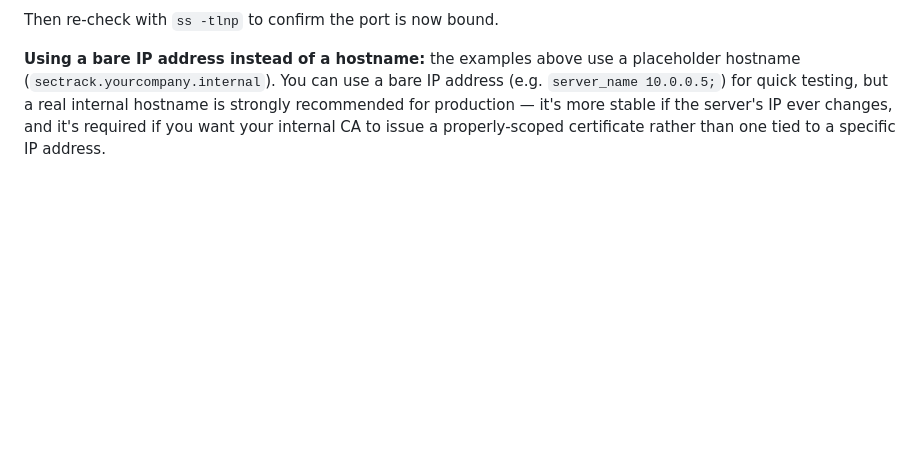
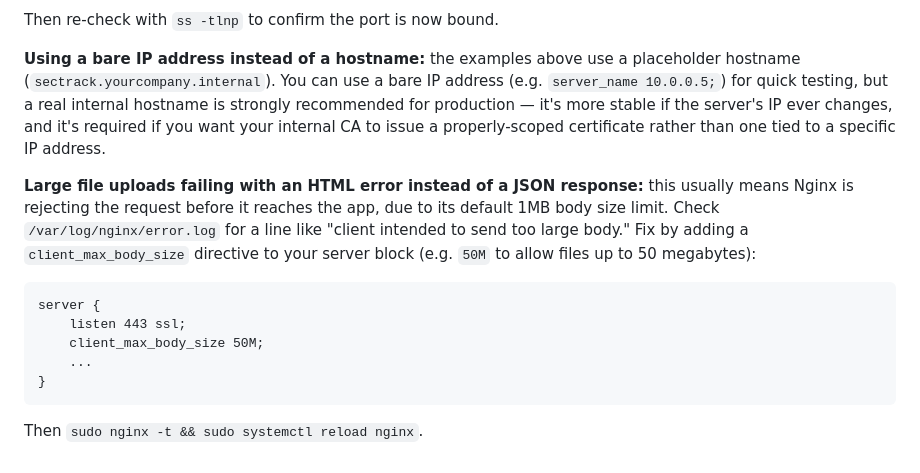
Before and after one commit to cybersecninjatools/tracepatch, a Markdown page: docs/internal-ca-setup.md, the part around the change. Drawn GitHub-style; blank space fills up the shorter version.

Commit message:
Document Nginx client_max_body_size gotcha for large file uploads

```diff
--- a/docs/internal-ca-setup.md
+++ b/docs/internal-ca-setup.md
@@ -102,3 +102,18 @@ real internal hostname is strongly recommended for production — it's more
 stable if the server's IP ever changes, and it's required if you want your
 internal CA to issue a properly-scoped certificate rather than one tied to
 a specific IP address.
+
+**Large file uploads failing with an HTML error instead of a JSON response:**
+this usually means Nginx is rejecting the request before it reaches the app,
+due to its default 1MB body size limit. Check `/var/log/nginx/error.log` for
+a line like "client intended to send too large body." Fix by adding a
+`client_max_body_size` directive to your server block (e.g. `50M` to allow
+files up to 50 megabytes):
+
+    server {
+        listen 443 ssl;
+        client_max_body_size 50M;
+        ...
+    }
+
+Then `sudo nginx -t && sudo systemctl reload nginx`.
```
